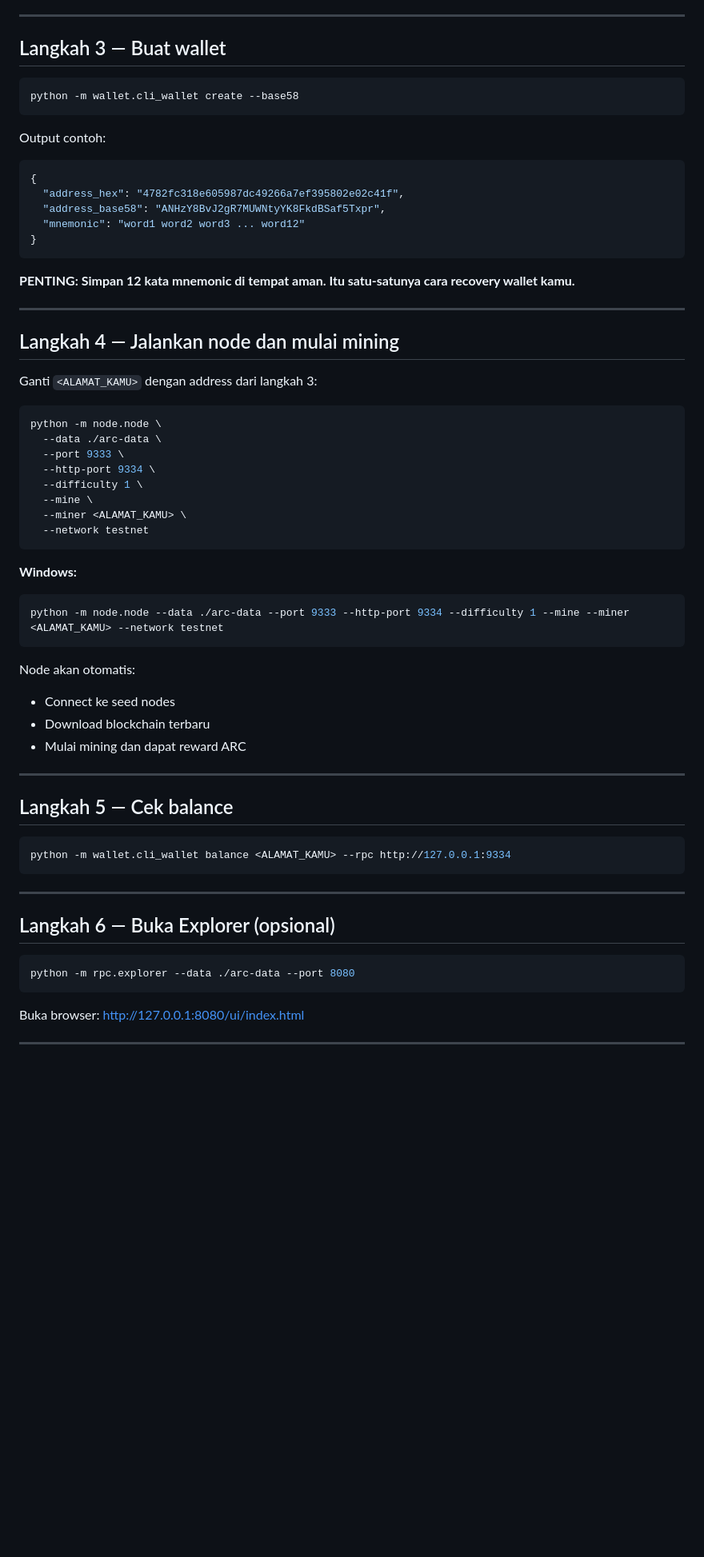
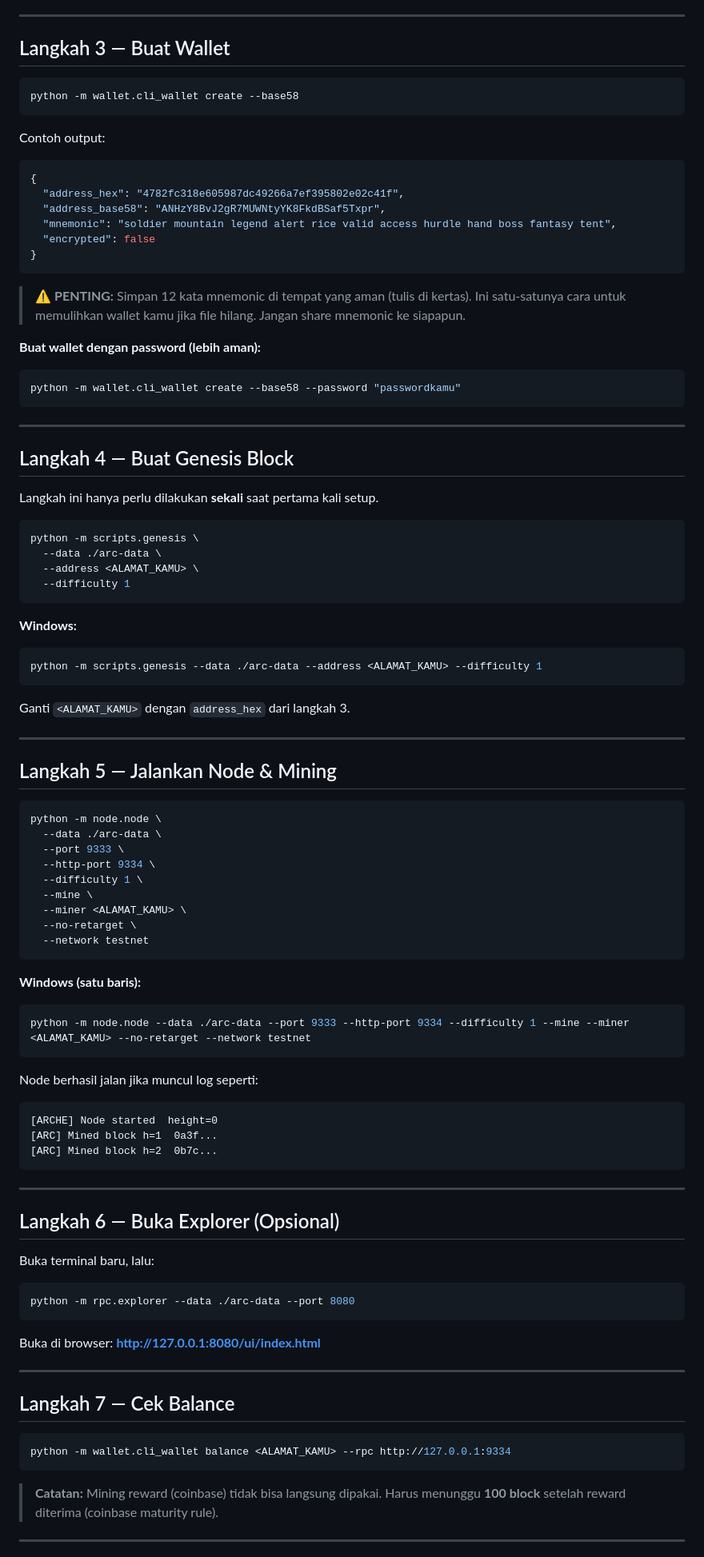
Before and after one commit to rezkyaditya21/arche-blockchain, a Markdown page: INSTALL.md, the part around one of its changes. Shown at 80% size. Rendered like a GitHub page; blank space fills up the shorter version.

````diff
--- a/INSTALL.md
+++ b/INSTALL.md
@@ -41,27 +85,53 @@ python -m pip install -r requirements.txt
 ---
 
-## Langkah 3 — Buat wallet
+## Langkah 3 — Buat Wallet
 
 ```bash
 python -m wallet.cli_wallet create --base58
 ```
 
-Output contoh:
+Contoh output:
 ```json
 {
   "address_hex": "4782fc318e605987dc49266a7ef395802e02c41f",
   "address_base58": "ANHzY8BvJ2gR7MUWNtyYK8FkdBSaf5Txpr",
-  "mnemonic": "word1 word2 word3 ... word12"
+  "mnemonic": "soldier mountain legend alert rice valid access hurdle hand boss fantasy tent",
+  "encrypted": false
 }
 ```
 
-**PENTING: Simpan 12 kata mnemonic di tempat aman. Itu satu-satunya cara recovery wallet kamu.**
+> ⚠️ **PENTING:** Simpan 12 kata mnemonic di tempat yang aman (tulis di kertas).
+> Ini satu-satunya cara untuk memulihkan wallet kamu jika file hilang.
+> Jangan share mnemonic ke siapapun.
+
+**Buat wallet dengan password (lebih aman):**
+```bash
+python -m wallet.cli_wallet create --base58 --password "passwordkamu"
+```
 
 ---
 
-## Langkah 4 — Jalankan node dan mulai mining
+## Langkah 4 — Buat Genesis Block
 
-Ganti `<ALAMAT_KAMU>` dengan address dari langkah 3:
+Langkah ini hanya perlu dilakukan **sekali** saat pertama kali setup.
+
+```bash
+python -m scripts.genesis \
+  --data ./arc-data \
+  --address <ALAMAT_KAMU> \
+  --difficulty 1
+```
+
+**Windows:**
+```bash
+python -m scripts.genesis --data ./arc-data --address <ALAMAT_KAMU> --difficulty 1
+```
+
+Ganti `<ALAMAT_KAMU>` dengan `address_hex` dari langkah 3.
+
+---
+
+## Langkah 5 — Jalankan Node & Mining
 
 ```bash
 python -m node.node \
@@ -71,36 +141,44 @@ python -m node.node \
   --difficulty 1 \
   --mine \
   --miner <ALAMAT_KAMU> \
+  --no-retarget \
   --network testnet
 ```
 
-**Windows:**
+**Windows (satu baris):**
 ```bash
-python -m node.node --data ./arc-data --port 9333 --http-port 9334 --difficulty 1 --mine --miner <ALAMAT_KAMU> --network testnet
+python -m node.node --data ./arc-data --port 9333 --http-port 9334 --difficulty 1 --mine --miner <ALAMAT_KAMU> --no-retarget --network testnet
 ```
 
-Node akan otomatis:
-- Connect ke seed nodes
-- Download blockchain terbaru
-- Mulai mining dan dapat reward ARC
+Node berhasil jalan jika muncul log seperti:
+```
+[ARCHE] Node started  height=0
+[ARC] Mined block h=1  0a3f...
+[ARC] Mined block h=2  0b7c...
+```
 
 ---
 
-## Langkah 5 — Cek balance
+## Langkah 6 — Buka Explorer (Opsional)
+
+Buka terminal baru, lalu:
+
+```bash
+python -m rpc.explorer --data ./arc-data --port 8080
+```
+
+Buka di browser: **http://127.0.0.1:8080/ui/index.html**
+
+---
+
+## Langkah 7 — Cek Balance
 
 ```bash
 python -m wallet.cli_wallet balance <ALAMAT_KAMU> --rpc http://127.0.0.1:9334
 ```
 
----
-
-## Langkah 6 — Buka Explorer (opsional)
-
-```bash
-python -m rpc.explorer --data ./arc-data --port 8080
-```
-
-Buka browser: http://127.0.0.1:8080/ui/index.html
+> **Catatan:** Mining reward (coinbase) tidak bisa langsung dipakai.
+> Harus menunggu **100 block** setelah reward diterima (coinbase maturity rule).
 
 ---
 
````
Also changed, not shown: other parts of INSTALL.md (+101 -42 lines).
